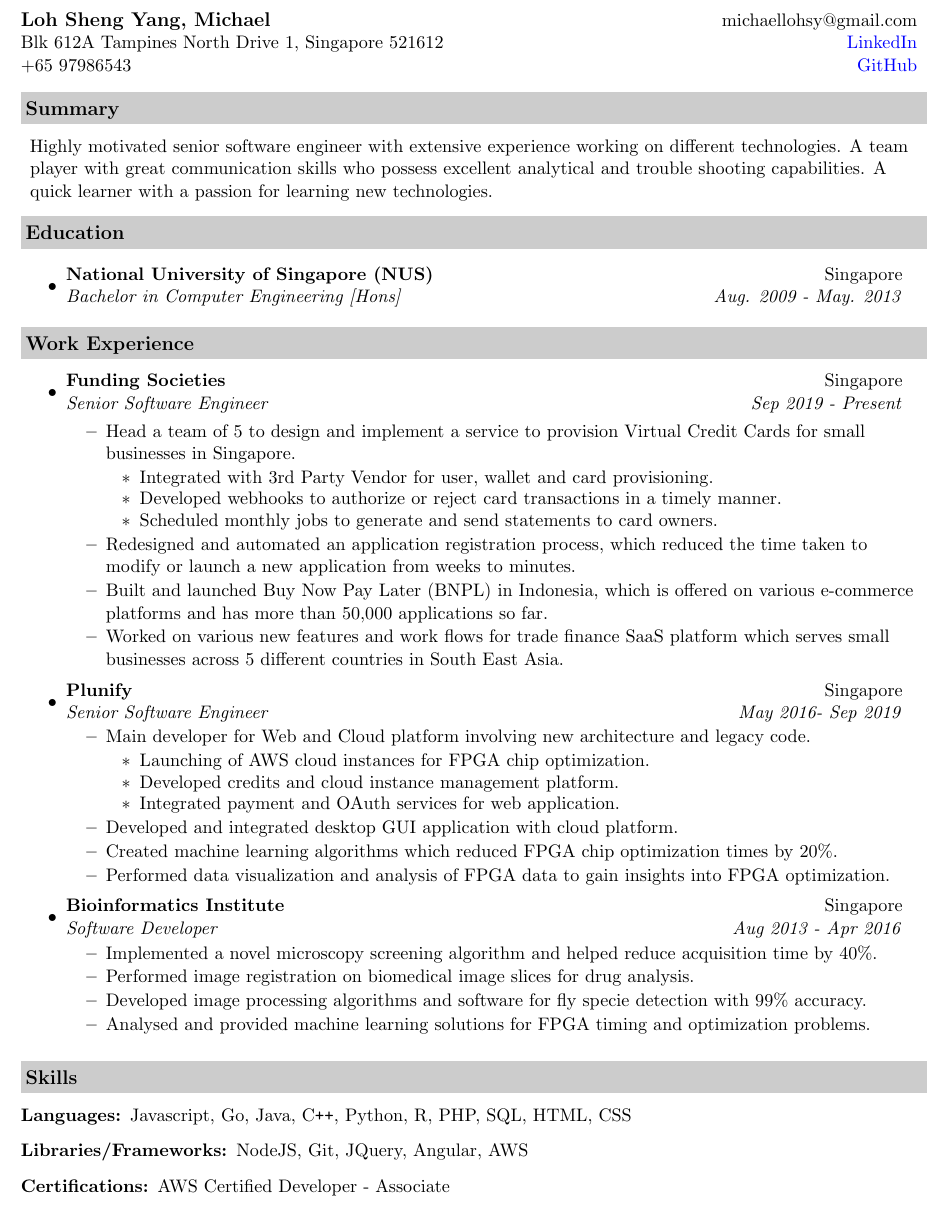
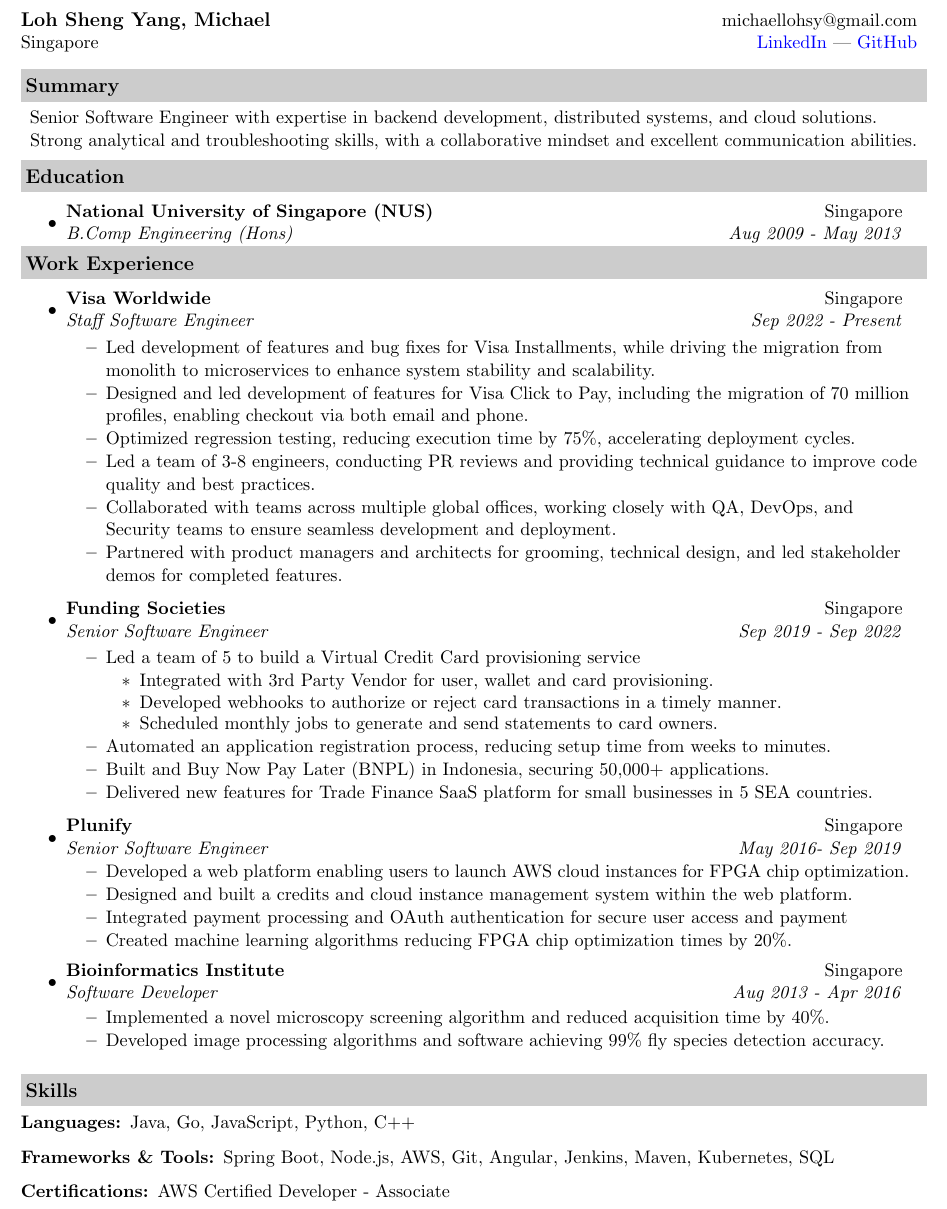
Before and after one commit to michaellohsy/michaellohsy.github.io, a LaTeX CV (resume/resume.tex): part of the page, cut so that both start at the same text. Compiled offline with pdfLaTeX.

Commit message:
included visa experience, refined other jds

```diff
--- a/resume/resume.tex
+++ b/resume/resume.tex
@@ -56,84 +47,79 @@
-Blk 612A Tampines North Drive 1, Singapore 521612 & \href{https://www.linkedin.com/in/michael-loh-sy}{LinkedIn} \\
-+65 97986543 & \href{https://github.com/michaellohsy}{GitHub} \\
+Singapore & \href{https://www.linkedin.com/in/michael-loh-sy}{LinkedIn} | \href{https://github.com/michaellohsy}{GitHub} \\
 \end{tabular*}
-\\
 
 \vspace{0.1in}
 
 \resheading{Summary}
-
 \begin{description}[style=unboxed,leftmargin=0.2cm]
-
-\item Highly motivated senior software engineer with extensive experience working on different technologies.  A team player with great communication skills who possess excellent analytical and trouble shooting capabilities.  A quick learner with a passion for learning new technologies.
-
+\item Senior Software Engineer with expertise in backend development, distributed systems, and cloud solutions. Strong analytical and troubleshooting skills, with a collaborative mindset and excellent communication abilities.
 \end{description}
 
+%\resheading{Summary}
+%\begin{description}[style=unboxed,leftmargin=0.2cm]
+%\item Senior Software Engineer with expertise in backend development, distributed systems, and cloud solutions. Proven track record of leading teams, optimizing processes, and delivering scalable fintech and cloud applications.
+%\end{description}
+
 \resheading{Education}
-
 \begin{itemize}
-\item
-	\ressubheading{National University of Singapore (NUS)}{Singapore}{Bachelor in Computer Engineering [Hons]}{Aug. 2009 - May. 2013}
-
-\vspace{0.1in}
+\item \ressubheading{National University of Singapore (NUS)}{Singapore}{B.Comp Engineering (Hons)}{Aug 2009 - May 2013}
 \end{itemize}
 
 \resheading{Work Experience}
 \begin{itemize}
+
 \item
-	\ressubheading{Funding Societies}{Singapore}{Senior Software Engineer}{Sep 2019 - Present}
+	\ressubheading{Visa Worldwide}{Singapore}{Staff Software Engineer}{Sep 2022 - Present}
 
 	\begin{itemize}
-		\resitem{Head a team of 5 to design and implement a service to provision Virtual Credit Cards for small businesses in Singapore.}
+		\resitem{Led development of features and bug fixes for Visa Installments, while driving the migration from monolith to microservices to enhance system stability and scalability.}
+		\resitem{Designed and led development of features for Visa Click to Pay, including the migration of 70 million profiles, enabling checkout via both email and phone.}
+		\resitem{Optimized regression testing, reducing execution time by 75\%, accelerating deployment cycles.}
+		\resitem{Led a team of 3-8 engineers, conducting PR reviews and providing technical guidance to improve code quality and best practices.}
+		\resitem{Collaborated with teams across multiple global offices, working closely with QA, DevOps, and Security teams to ensure seamless development and deployment.}
+		\resitem{Partnered with product managers and architects for grooming, technical design, and led stakeholder demos for completed features.}
+	\end{itemize}
+
+\item
+	\ressubheading{Funding Societies}{Singapore}{Senior Software Engineer}{Sep 2019 - Sep 2022}
+
+	\begin{itemize}
+		\resitem{Led a team of 5 to build a Virtual Credit Card provisioning service}
 		 \begin{itemize}
 			\resitem{Integrated with 3rd Party Vendor for user,  wallet and card provisioning.}
 			\resitem{Developed webhooks to authorize or reject card transactions in a timely manner.}
 			\resitem{Scheduled monthly jobs to generate and send statements to card owners.}
 		\end{itemize}
-		\resitem{Redesigned and automated an application registration process,  which reduced the time taken to modify or launch a new application from weeks to minutes.}
-		\resitem{Built and launched Buy Now Pay Later (BNPL) in Indonesia, which is offered on various e-commerce platforms and has more than 50,000 applications so far.}
-		\resitem{Worked on various new features and work flows for trade finance SaaS platform which serves small businesses across 5 different countries in South East Asia.}
-%		\resitem{Benchmarked Optimized file upload REST endpoint resulting in more than 50\% reduction in latency.}
+		\resitem{Automated an application registration process,  reducing setup time from weeks to minutes.}
+		\resitem{Built and  Buy Now Pay Later (BNPL) in Indonesia, securing 50,000+ applications.}
+		\resitem{Delivered new features for Trade Finance SaaS platform for small businesses in 5 SEA countries.}
 	\end{itemize}
 
 
 \item
 	\ressubheading{Plunify}{Singapore}{Senior Software Engineer}{May 2016- Sep 2019}
 	\begin{itemize}
-	    \resitem{Main developer for Web and Cloud platform involving new architecture and legacy code.}
-	    \begin{itemize}
-			\resitem{Launching of AWS cloud instances for FPGA chip optimization.}
-			\resitem{Developed credits and cloud instance management platform.}
-			\resitem{Integrated payment and OAuth services for web application.}
-	    \end{itemize}
-	    \resitem{Developed and integrated desktop GUI application with cloud platform.}
-		\resitem{Created machine learning algorithms which reduced FPGA chip optimization times by 20\%.}
-		\resitem{Performed data visualization and analysis of FPGA data to gain insights into FPGA optimization.}
+	    \resitem{Developed a web platform enabling users to launch AWS cloud instances for FPGA chip optimization.}
+	    \resitem{Designed and built a credits and cloud instance management system within the web platform.}
+	    \resitem{Integrated payment processing and OAuth authentication for secure user access and payment}
+	   \resitem{Created machine learning algorithms reducing FPGA chip optimization times by 20\%.}
 	\end{itemize}
 
 
 \item
 	\ressubheading{Bioinformatics Institute}{Singapore}{Software Developer}{Aug 2013 - Apr 2016}
 	\begin{itemize}
-		\resitem{Implemented a novel microscopy screening algorithm and helped reduce acquisition time by 40\%.}
-		\resitem{Performed image registration on biomedical image slices for drug analysis.}
-		\resitem{Developed image processing algorithms and	 software for fly specie detection with 99\% accuracy.}
-		\resitem{Analysed and provided machine learning solutions for FPGA timing and optimization problems.}
+		\resitem{Implemented a novel microscopy screening algorithm and reduced acquisition time by 40\%.}
+		\resitem{Developed image processing algorithms and software achieving 99\% fly species detection accuracy.}
 	\end{itemize}
 
 \vspace{0.1in}
 \end{itemize}
 
 \resheading{Skills}
-
 \begin{description}
-\item[Languages:]
-Javascript, Go, Java, C{}\verb!++!, Python, R, PHP, SQL, HTML, CSS
-\item[Libraries/Frameworks:]
-NodeJS, Git, JQuery, Angular,  AWS
-\item[Certifications:]
-AWS Certified Developer - Associate
-
+\item[Languages:] Java, Go, JavaScript, Python, C++
+\item[Frameworks \& Tools:] Spring Boot, Node.js, AWS, Git, Angular, Jenkins, Maven, Kubernetes, SQL
+\item[Certifications:] AWS Certified Developer - Associate
 \end{description}
 
-
 \end{document}
```
Also changed, not shown: resume/resume.tex (15 more changed lines).
